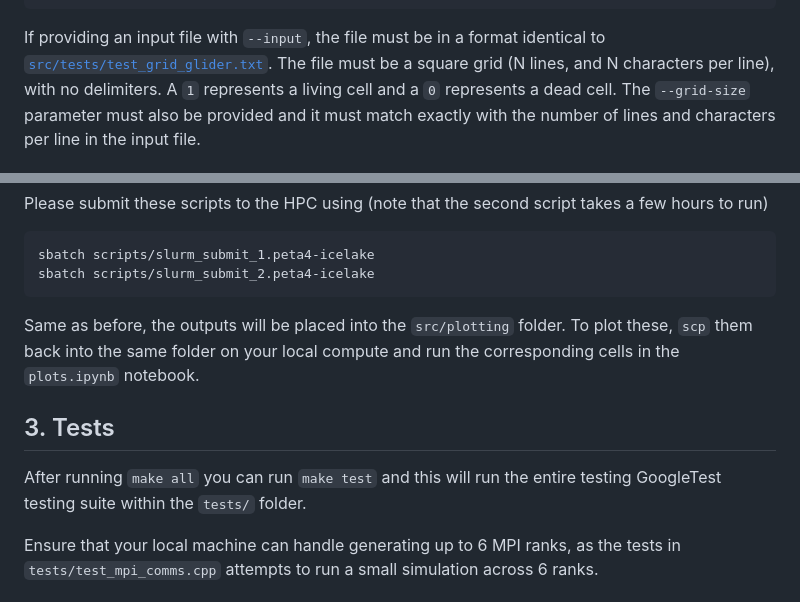
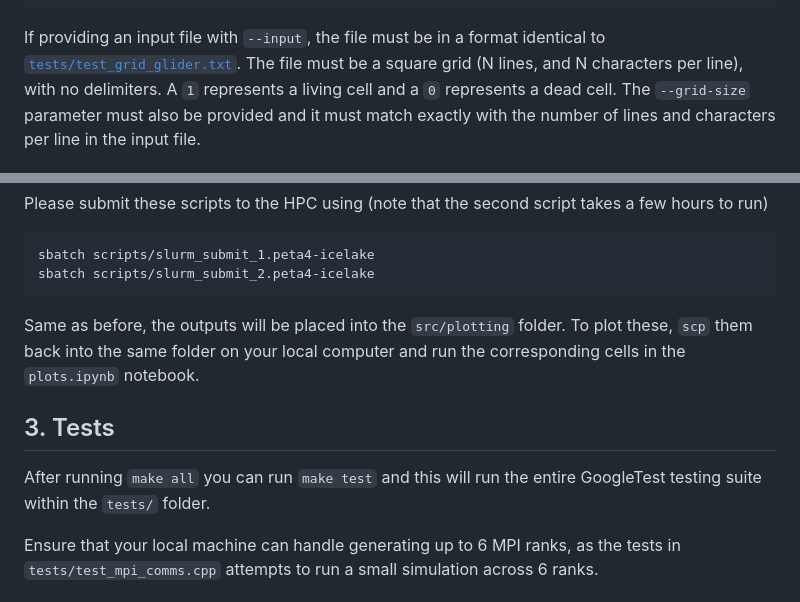
Before and after one commit to adnansiddiquei/conways_game_of_life, a Markdown page: README.md, 2 parts joined by grey strips. Rendered like a GitHub page.

Commit message:
A few amendments to the README.md.

````diff
--- a/README.md
+++ b/README.md
@@ -57,7 +57,7 @@ Full usage documenation below:
 #             was mainly used for performance testing and can be ignored for general use.
 ```
 
-If providing an input file with `--input`, the file must be in a format identical to [`src/tests/test_grid_glider.txt`](src/tests/test_grid_glider.txt).
+If providing an input file with `--input`, the file must be in a format identical to [`tests/test_grid_glider.txt`](tests/test_grid_glider.txt).
 The file must be a square grid (N lines, and N characters per line), with no delimiters. A `1` represents a living cell and a `0`
 represents a dead cell. The `--grid-size` parameter must also be provided and it must match exactly with
 the number of lines and characters per line in the input file.
@@ -111,10 +111,10 @@ sbatch scripts/slurm_submit_1.peta4-icelake
 sbatch scripts/slurm_submit_2.peta4-icelake
 ```
 Same as before, the outputs will be placed into the `src/plotting` folder. To plot these, `scp` them back into the same folder
-on your local compute and run the corresponding cells in the `plots.ipynb` notebook.
+on your local computer and run the corresponding cells in the `plots.ipynb` notebook.
 
 ## <a name="tests"></a> 3. Tests
-After running `make all` you can run `make test` and this will run the entire testing GoogleTest testing suite within the `tests/` folder.
+After running `make all` you can run `make test` and this will run the entire GoogleTest testing suite within the `tests/` folder.
 
 Ensure that your local machine can handle generating up to 6 MPI ranks, as the tests in `tests/test_mpi_comms.cpp`
 attempts to run a small simulation across 6 ranks.
````
